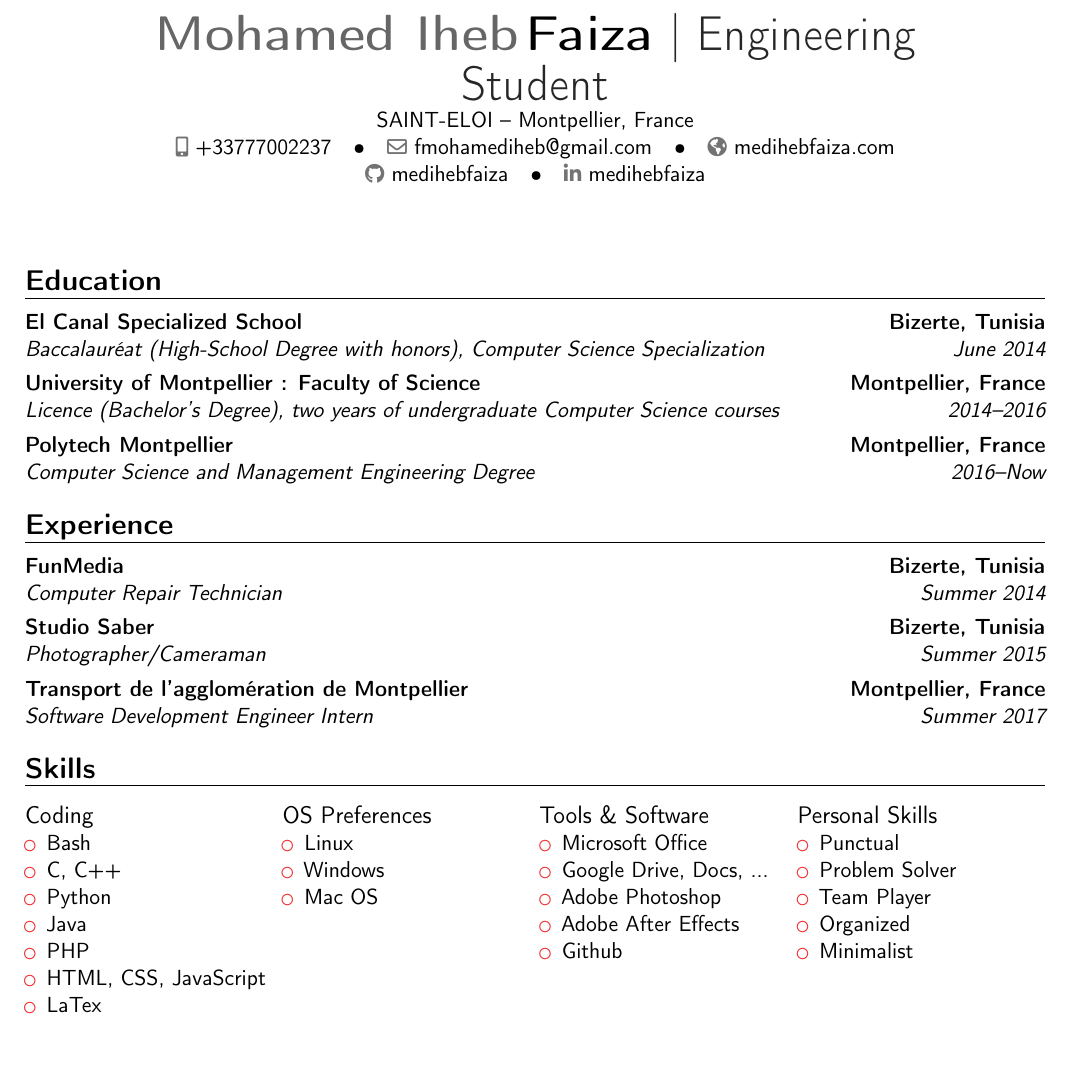
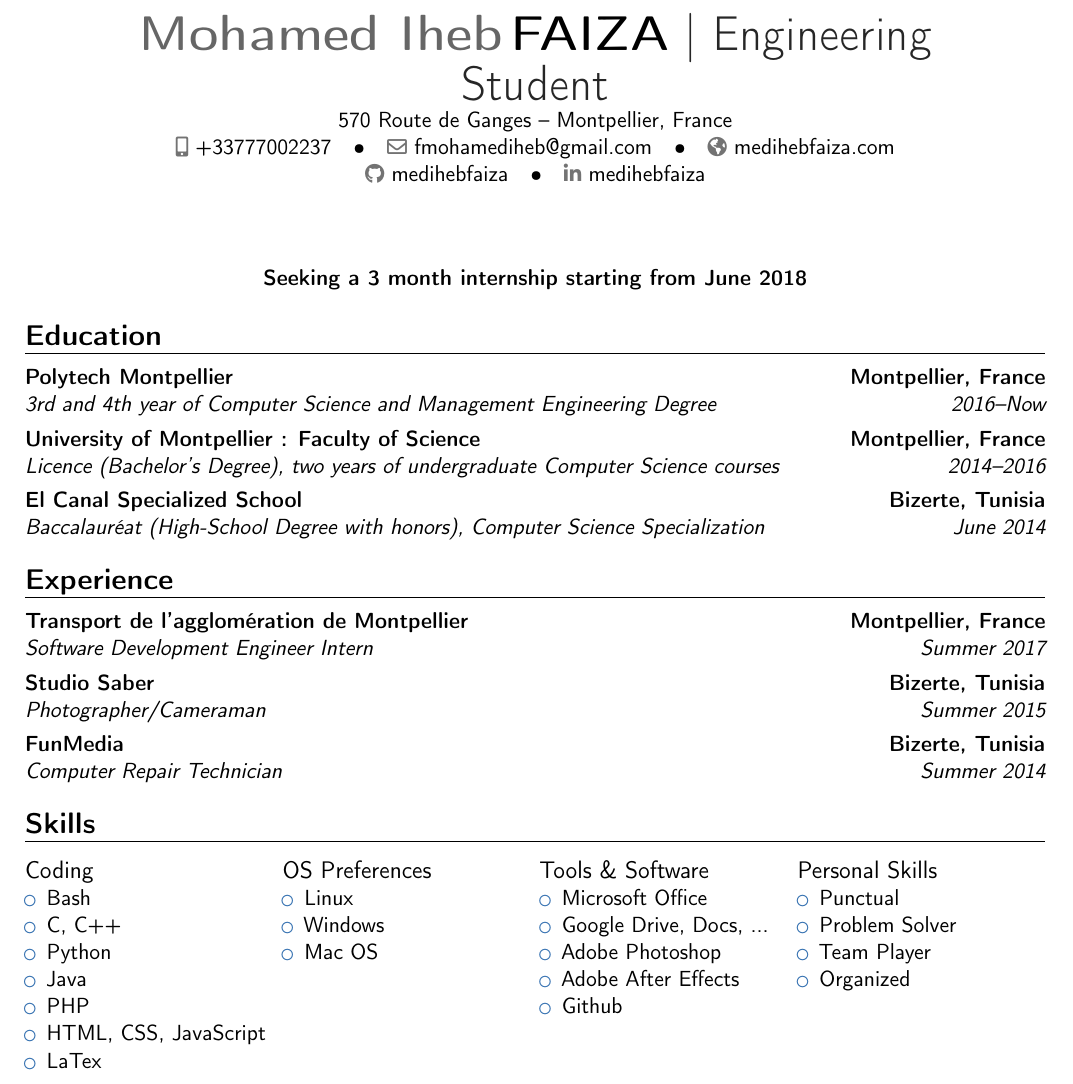
Before and after one commit to medihebfaiza/MyResume, a LaTeX CV (resume.tex, which reads resume.cls): part of the page, cut so that both start at the same text, the shorter picture padded with empty space. Compiled offline with pdfLaTeX.

Commit message:
Update : changed color, adress and reordered somethigs

```diff
--- a/resume.cls
+++ b/resume.cls
@@ -3,13 +3,13 @@
 
 % moderncv themes
 \moderncvstyle{banking} % style options are 'casual' (default), 'classic', 'oldstyle' and 'banking'
-\moderncvcolor{red}% color options 'blue' (default), 'orange', 'green', 'red', 'purple', 'grey' and 'black'
+\moderncvcolor{blue}% color options 'blue' (default), 'orange', 'green', 'red', 'purple', 'grey' and 'black'
 
 
 % personal data
-\name{Mohamed Iheb}{Faiza}
+\name{Mohamed Iheb}{FAIZA}
 \title{Engineering Student} % optional, remove / comment the line if not wanted
-\address{SAINT-ELOI}{Montpellier, France}% optional,
+\address{570 Route de Ganges}{Montpellier, France}% optional,
 \phone[mobile]{+33777002237} % optional, remove / comment the line if not wanted
 \email{fmohamediheb@gmail.com} % optional, remove / comment the line if not wanted
 \homepage{medihebfaiza.com} % optional, remove / comment the line if not wanted
--- a/resume.tex
+++ b/resume.tex
@@ -1,24 +1,28 @@
 \documentclass{resume}
 \usepackage[utf8]{inputenc}
 
-\author{Mohamed Iheb Faiza}
+\author{Mohamed Iheb FAIZA}
 \date{December 2016}
 
 \begin{document}
 \makecvtitle
 
+\begin{center}{\textbf{Seeking a 3 month internship starting from June 2018}}\end{center}
+
 \section{Education}
+    \cventry{2016--Now}{3rd and 4th year of Computer Science and Management Engineering Degree}{Polytech Montpellier}{Montpellier, France}{}{}
+    \cventry{2014--2016}{Licence (Bachelor's Degree)}{University of Montpellier : Faculty of Science}{Montpellier, France}{two years of undergraduate Computer Science courses}{}
     \cventry{June 2014}{Baccalauréat (High-School Degree with honors)}{El Canal Specialized School}{Bizerte, Tunisia}{Computer Science Specialization}{}
-    \cventry{2014--2016}{Licence (Bachelor's Degree)}{University of Montpellier : Faculty of Science}{Montpellier, France}{two years of undergraduate Computer Science courses}{}
-    \cventry{2016--Now}{Computer Science and Management Engineering Degree}{Polytech Montpellier}{Montpellier, France}{}{}
+
 
 \section{Experience}
+    \cventry{Summer 2017}{Software Development Engineer Intern}{Transport de l'agglomération de Montpellier}{Montpellier, France}{}{}
+    \cventry{Summer 2015}{Photographer/Cameraman}{Studio Saber}{Bizerte, Tunisia}{}{}
     \cventry{Summer 2014}{Computer Repair Technician}{FunMedia}{Bizerte, Tunisia}{}{}
-    \cventry{Summer 2015}{Photographer/Cameraman}{Studio Saber}{Bizerte, Tunisia}{}{}
-    \cventry{Summer 2017}{Software Development Engineer Intern}{Transport de l'agglomération de Montpellier}{Montpellier, France}{}{}
 
 \section{Skills}
     \begin{cvcolumns}
+
         \cvcolumn{Coding }{
             \begin{itemize}
                 \item Bash
@@ -52,7 +56,7 @@
                 \item Problem Solver
                 \item Team Player
                 \item Organized
-                \item Minimalist
+                %\item Minimalist%
             \end{itemize}
         }
     \end{cvcolumns}
```
Also changed, not shown: FAIZA_Mohamed_Iheb_CV.pdf.
